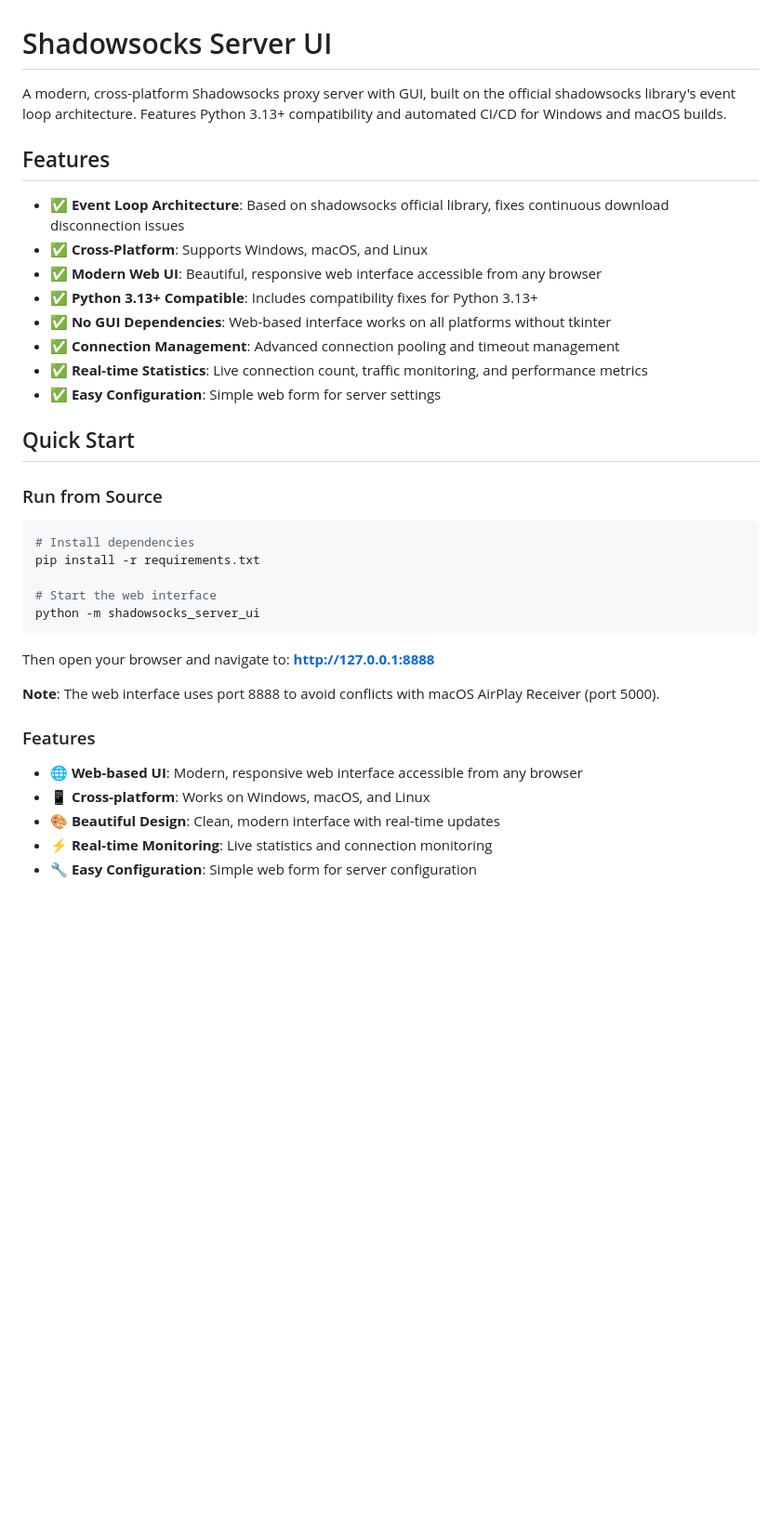
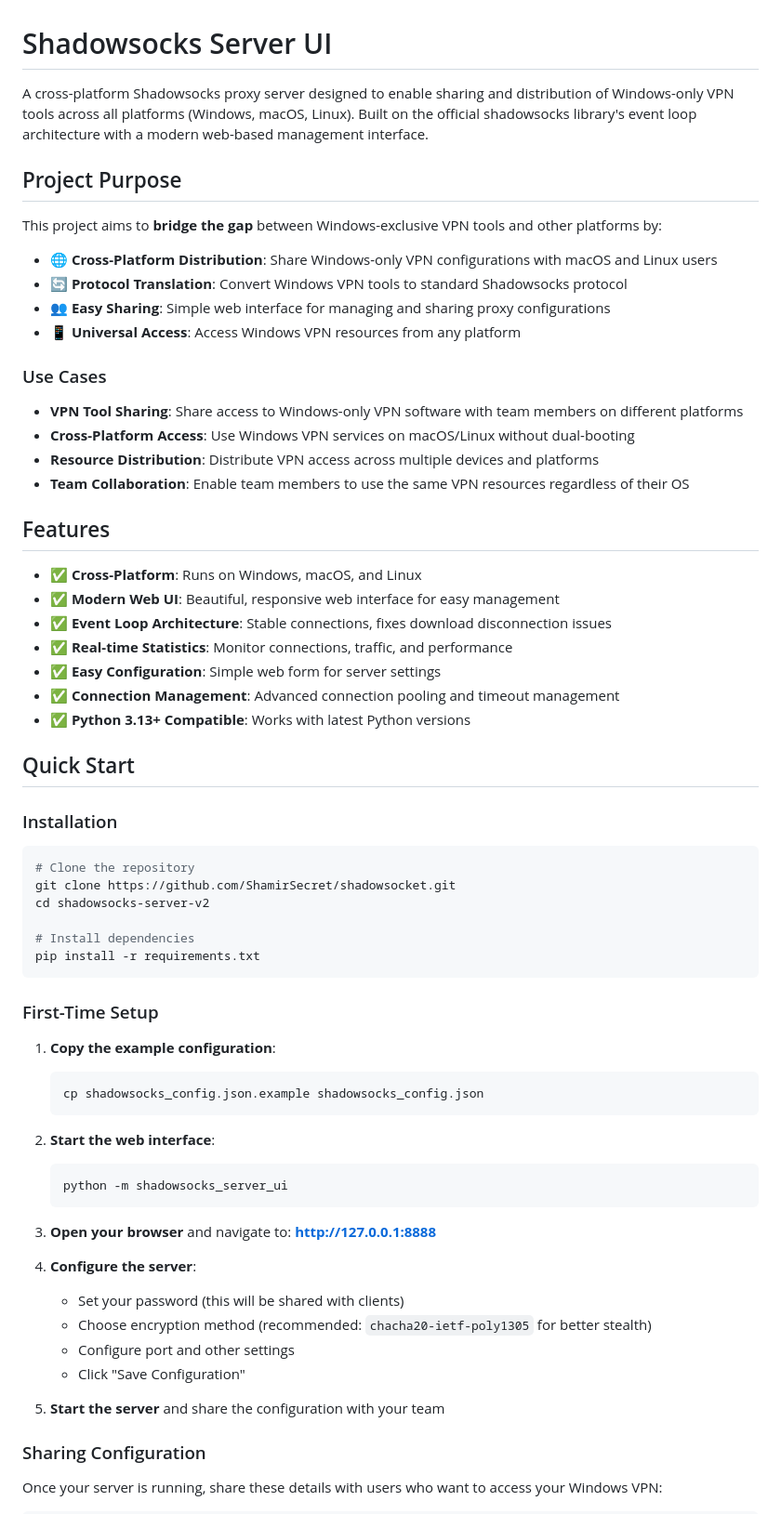
Before and after one commit to ShamirSecret/shadowsocket, a Markdown page: README.md, the part around the change printed below. Shown: that part at 93% size. Drawn GitHub-style; blank space fills up the shorter version.

````diff
--- a/README.md
+++ b/README.md
@@ -1,38 +1,69 @@
 # Shadowsocks Server UI
 
-A modern, cross-platform Shadowsocks proxy server with GUI, built on the official shadowsocks library's event loop architecture. Features Python 3.13+ compatibility and automated CI/CD for Windows and macOS builds.
+A cross-platform Shadowsocks proxy server designed to enable sharing and distribution of Windows-only VPN tools across all platforms (Windows, macOS, Linux). Built on the official shadowsocks library's event loop architecture with a modern web-based management interface.
+
+## Project Purpose
+
+This project aims to **bridge the gap** between Windows-exclusive VPN tools and other platforms by:
+
+- 🌐 **Cross-Platform Distribution**: Share Windows-only VPN configurations with macOS and Linux users
+- 🔄 **Protocol Translation**: Convert Windows VPN tools to standard Shadowsocks protocol
+- 👥 **Easy Sharing**: Simple web interface for managing and sharing proxy configurations
+- 📱 **Universal Access**: Access Windows VPN resources from any platform
+
+### Use Cases
+
+- **VPN Tool Sharing**: Share access to Windows-only VPN software with team members on different platforms
+- **Cross-Platform Access**: Use Windows VPN services on macOS/Linux without dual-booting
+- **Resource Distribution**: Distribute VPN access across multiple devices and platforms
+- **Team Collaboration**: Enable team members to use the same VPN resources regardless of their OS
 
 ## Features
 
-- ✅ **Event Loop Architecture**: Based on shadowsocks official library, fixes continuous download disconnection issues
-- ✅ **Cross-Platform**: Supports Windows, macOS, and Linux
-- ✅ **Modern Web UI**: Beautiful, responsive web interface accessible from any browser
-- ✅ **Python 3.13+ Compatible**: Includes compatibility fixes for Python 3.13+
-- ✅ **No GUI Dependencies**: Web-based interface works on all platforms without tkinter
+- ✅ **Cross-Platform**: Runs on Windows, macOS, and Linux
+- ✅ **Modern Web UI**: Beautiful, responsive web interface for easy management
+- ✅ **Event Loop Architecture**: Stable connections, fixes download disconnection issues
+- ✅ **Real-time Statistics**: Monitor connections, traffic, and performance
+- ✅ **Easy Configuration**: Simple web form for server settings
 - ✅ **Connection Management**: Advanced connection pooling and timeout management
-- ✅ **Real-time Statistics**: Live connection count, traffic monitoring, and performance metrics
-- ✅ **Easy Configuration**: Simple web form for server settings
+- ✅ **Python 3.13+ Compatible**: Works with latest Python versions
 
 ## Quick Start
 
-### Run from Source
+### Installation
 
 ```bash
+# Clone the repository
+git clone https://github.com/ShamirSecret/shadowsocket.git
+cd shadowsocks-server-v2
+
 # Install dependencies
 pip install -r requirements.txt
-
-# Start the web interface
-python -m shadowsocks_server_ui
 ```
 
-Then open your browser and navigate to: **http://127.0.0.1:8888**
+### First-Time Setup
 
-**Note**: The web interface uses port 8888 to avoid conflicts with macOS AirPlay Receiver (port 5000).
+1. **Copy the example configuration**:
+   ```bash
+   cp shadowsocks_config.json.example shadowsocks_config.json
+   ```
 
-### Features
+2. **Start the web interface**:
+   ```bash
+   python -m shadowsocks_server_ui
+   ```
 
-- 🌐 **Web-based UI**: Modern, responsive web interface accessible from any browser
-- 📱 **Cross-platform**: Works on Windows, macOS, and Linux
-- 🎨 **Beautiful Design**: Clean, modern interface with real-time updates
-- ⚡ **Real-time Monitoring**: Live statistics and connection monitoring
-- 🔧 **Easy Configuration**: Simple web form for server configuration
+3. **Open your browser** and navigate to: **http://127.0.0.1:8888**
+
+4. **Configure the server**:
+   - Set your password (this will be shared with clients)
+   - Choose encryption method (recommended: `chacha20-ietf-poly1305` for better stealth)
+   - Configure port and other settings
+   - Click "Save Configuration"
+
+5. **Start the server** and share the configuration with your team
+
+### Sharing Configuration
+
+Once your server is running, share these details with users who want to access your Windows VPN:
+
````
Also changed, not shown: other parts of README.md (+120 -77 lines).
